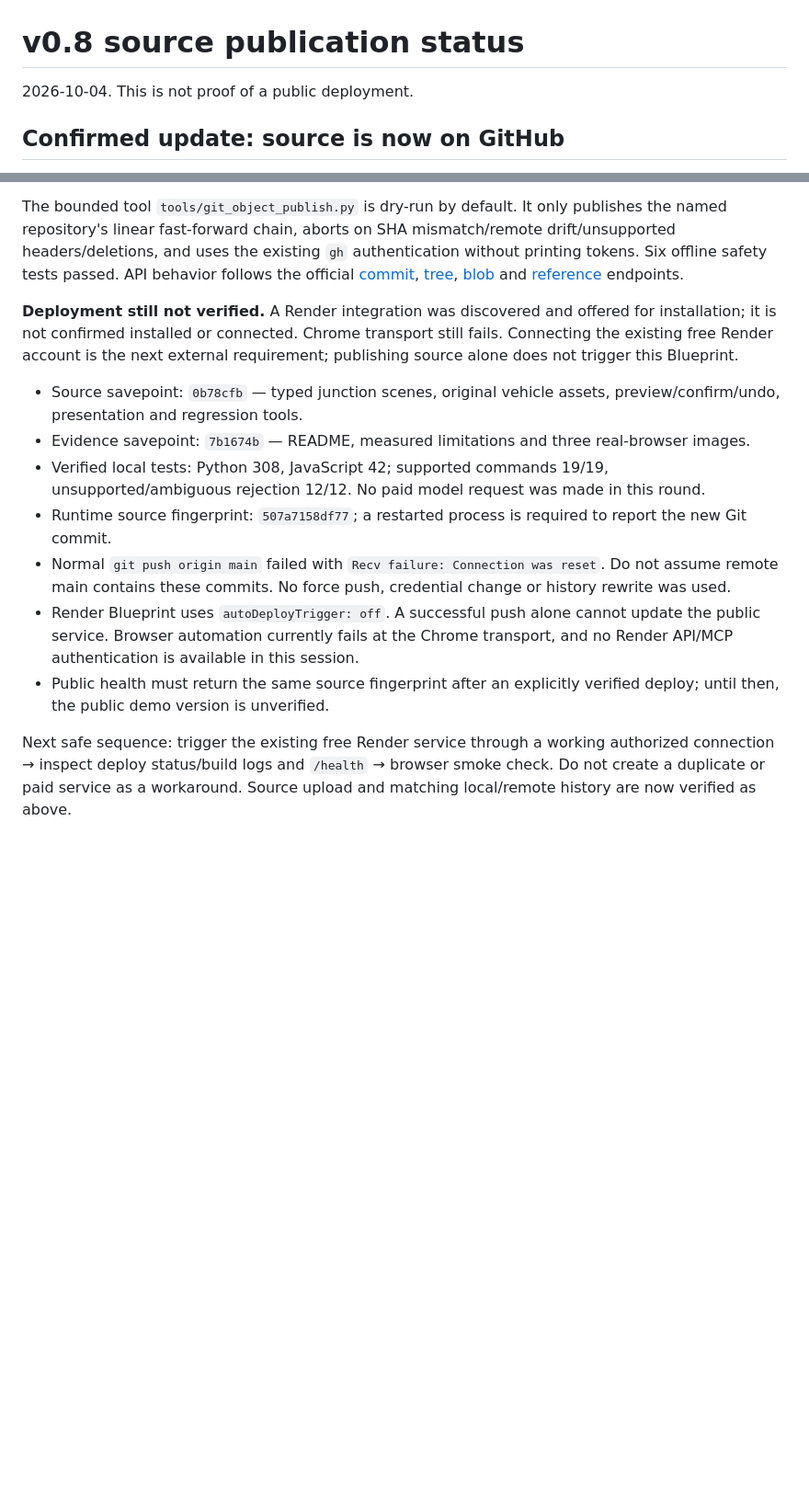
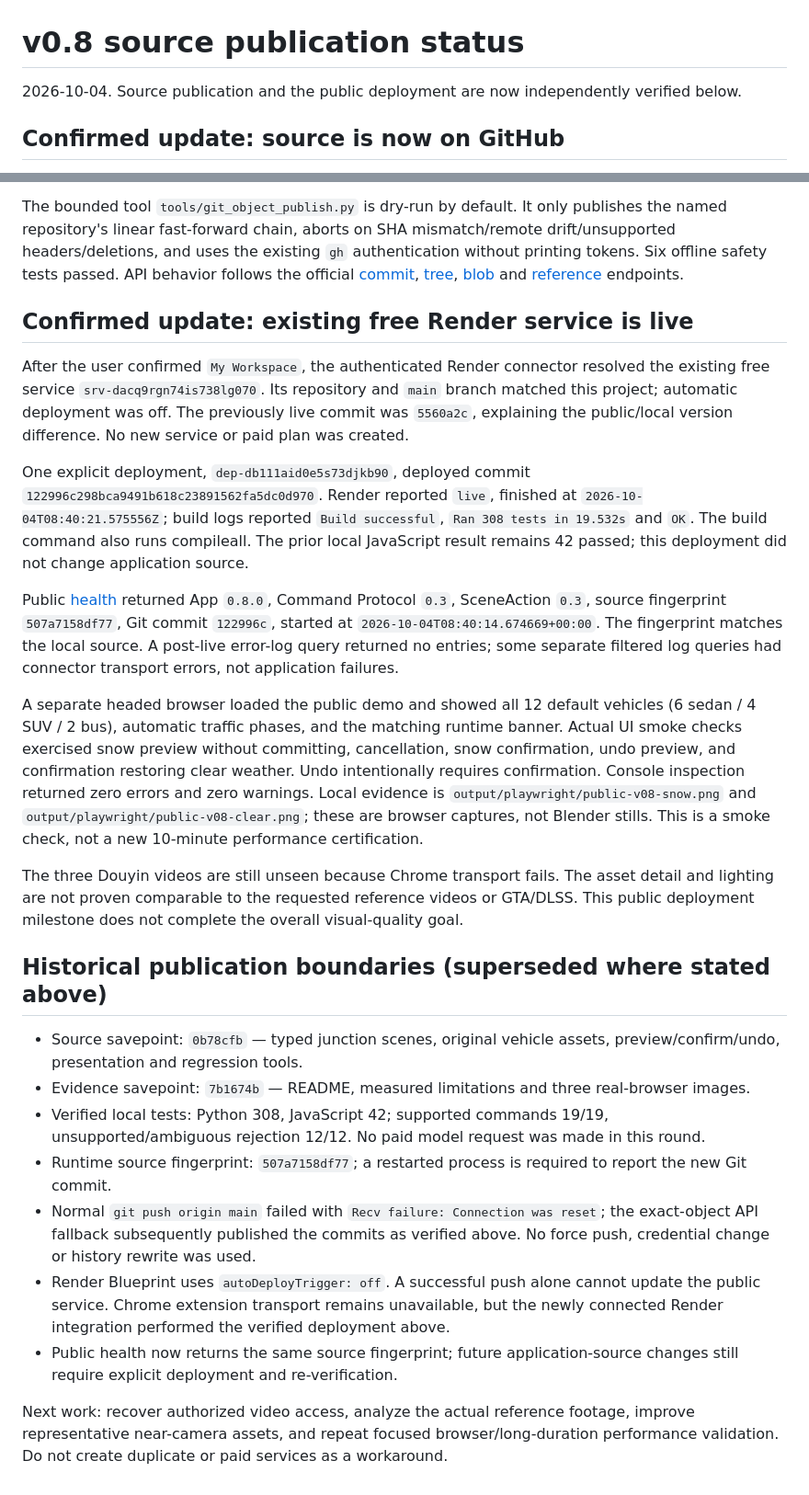
Before and after one commit to Cluckin-VV/AI-builderkack-traffic-lab, a Markdown page: docs/publication-status-v0.8.md, 2 parts joined by grey strips. Shown at 92% size. Drawn GitHub-style; blank space fills up the shorter version.

Commit message:
docs: verify live v0.8 deployment and public UI smoke checks

```diff
--- a/docs/publication-status-v0.8.md
+++ b/docs/publication-status-v0.8.md
@@ -1,6 +1,6 @@
 # v0.8 source publication status
 
-2026-10-04. This is not proof of a public deployment.
+2026-10-04. Source publication and the public deployment are now independently verified below.
 
 ## Confirmed update: source is now on GitHub
 
@@ -10,14 +10,26 @@ The GitHub Git-data API fallback uploaded the existing objects and verified ever
 
 The bounded tool `tools/git_object_publish.py` is dry-run by default. It only publishes the named repository's linear fast-forward chain, aborts on SHA mismatch/remote drift/unsupported headers/deletions, and uses the existing `gh` authentication without printing tokens. Six offline safety tests passed. API behavior follows the official [commit](https://docs.github.com/en/rest/git/commits), [tree](https://docs.github.com/en/rest/git/trees), [blob](https://docs.github.com/en/rest/git/blobs) and [reference](https://docs.github.com/en/rest/git/refs#update-a-reference) endpoints.
 
-**Deployment still not verified.** A Render integration was discovered and offered for installation; it is not confirmed installed or connected. Chrome transport still fails. Connecting the existing free Render account is the next external requirement; publishing source alone does not trigger this Blueprint.
+## Confirmed update: existing free Render service is live
+
+After the user confirmed `My Workspace`, the authenticated Render connector resolved the existing free service `srv-dacq9rgn74is738lg070`. Its repository and `main` branch matched this project; automatic deployment was off. The previously live commit was `5560a2c`, explaining the public/local version difference. No new service or paid plan was created.
+
+One explicit deployment, `dep-db111aid0e5s73djkb90`, deployed commit `122996c298bca9491b618c23891562fa5dc0d970`. Render reported `live`, finished at `2026-10-04T08:40:21.575556Z`; build logs reported `Build successful`, `Ran 308 tests in 19.532s` and `OK`. The build command also runs compileall. The prior local JavaScript result remains 42 passed; this deployment did not change application source.
+
+Public [health](https://ai-builderkack-traffic-lab.onrender.com/health) returned App `0.8.0`, Command Protocol `0.3`, SceneAction `0.3`, source fingerprint `507a7158df77`, Git commit `122996c`, started at `2026-10-04T08:40:14.674669+00:00`. The fingerprint matches the local source. A post-live error-log query returned no entries; some separate filtered log queries had connector transport errors, not application failures.
+
+A separate headed browser loaded the public demo and showed all 12 default vehicles (6 sedan / 4 SUV / 2 bus), automatic traffic phases, and the matching runtime banner. Actual UI smoke checks exercised snow preview without committing, cancellation, snow confirmation, undo preview, and confirmation restoring clear weather. Undo intentionally requires confirmation. Console inspection returned zero errors and zero warnings. Local evidence is `output/playwright/public-v08-snow.png` and `output/playwright/public-v08-clear.png`; these are browser captures, not Blender stills. This is a smoke check, not a new 10-minute performance certification.
+
+The three Douyin videos are still unseen because Chrome transport fails. The asset detail and lighting are not proven comparable to the requested reference videos or GTA/DLSS. This public deployment milestone does not complete the overall visual-quality goal.
+
+## Historical publication boundaries (superseded where stated above)
 
 - Source savepoint: `0b78cfb` — typed junction scenes, original vehicle assets, preview/confirm/undo, presentation and regression tools.
 - Evidence savepoint: `7b1674b` — README, measured limitations and three real-browser images.
 - Verified local tests: Python 308, JavaScript 42; supported commands 19/19, unsupported/ambiguous rejection 12/12. No paid model request was made in this round.
 - Runtime source fingerprint: `507a7158df77`; a restarted process is required to report the new Git commit.
-- Normal `git push origin main` failed with `Recv failure: Connection was reset`. Do not assume remote main contains these commits. No force push, credential change or history rewrite was used.
-- Render Blueprint uses `autoDeployTrigger: off`. A successful push alone cannot update the public service. Browser automation currently fails at the Chrome transport, and no Render API/MCP authentication is available in this session.
-- Public health must return the same source fingerprint after an explicitly verified deploy; until then, the public demo version is unverified.
+- Normal `git push origin main` failed with `Recv failure: Connection was reset`; the exact-object API fallback subsequently published the commits as verified above. No force push, credential change or history rewrite was used.
+- Render Blueprint uses `autoDeployTrigger: off`. A successful push alone cannot update the public service. Chrome extension transport remains unavailable, but the newly connected Render integration performed the verified deployment above.
+- Public health now returns the same source fingerprint; future application-source changes still require explicit deployment and re-verification.
 
-Next safe sequence: trigger the existing free Render service through a working authorized connection → inspect deploy status/build logs and `/health` → browser smoke check. Do not create a duplicate or paid service as a workaround. Source upload and matching local/remote history are now verified as above.
+Next work: recover authorized video access, analyze the actual reference footage, improve representative near-camera assets, and repeat focused browser/long-duration performance validation. Do not create duplicate or paid services as a workaround.
```
